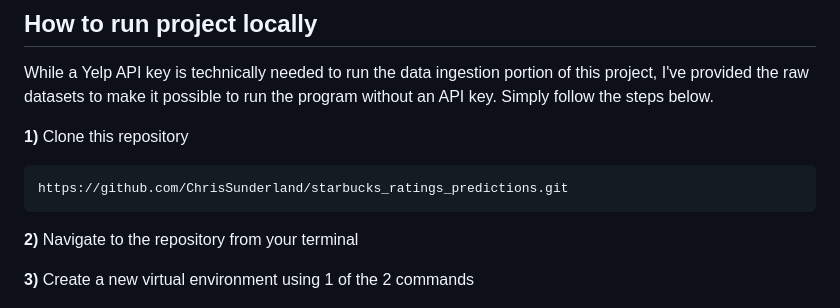
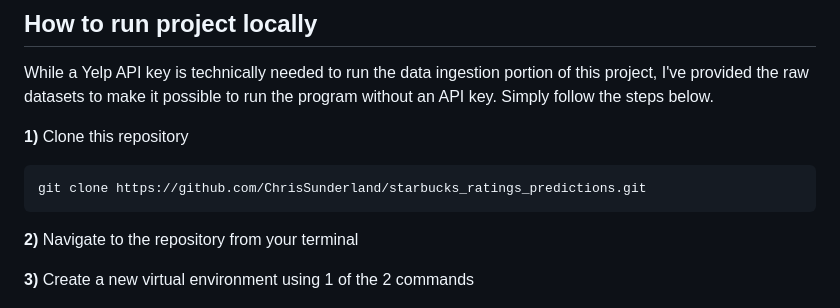
Before and after one commit to ChrisSunderland/starbucks_ratings_predictions, a Markdown page: README.md, the part around the change. GitHub-like rendering.

Commit message:
changed README instructions

````diff
--- a/README.md
+++ b/README.md
@@ -42,7 +42,7 @@ raw datasets to make it possible to run the program without an API key. Simply f
 **1)** Clone this repository
 
 ```bash
-https://github.com/ChrisSunderland/starbucks_ratings_predictions.git
+git clone https://github.com/ChrisSunderland/starbucks_ratings_predictions.git
 ```
 
 **2)** Navigate to the repository from your terminal
````
